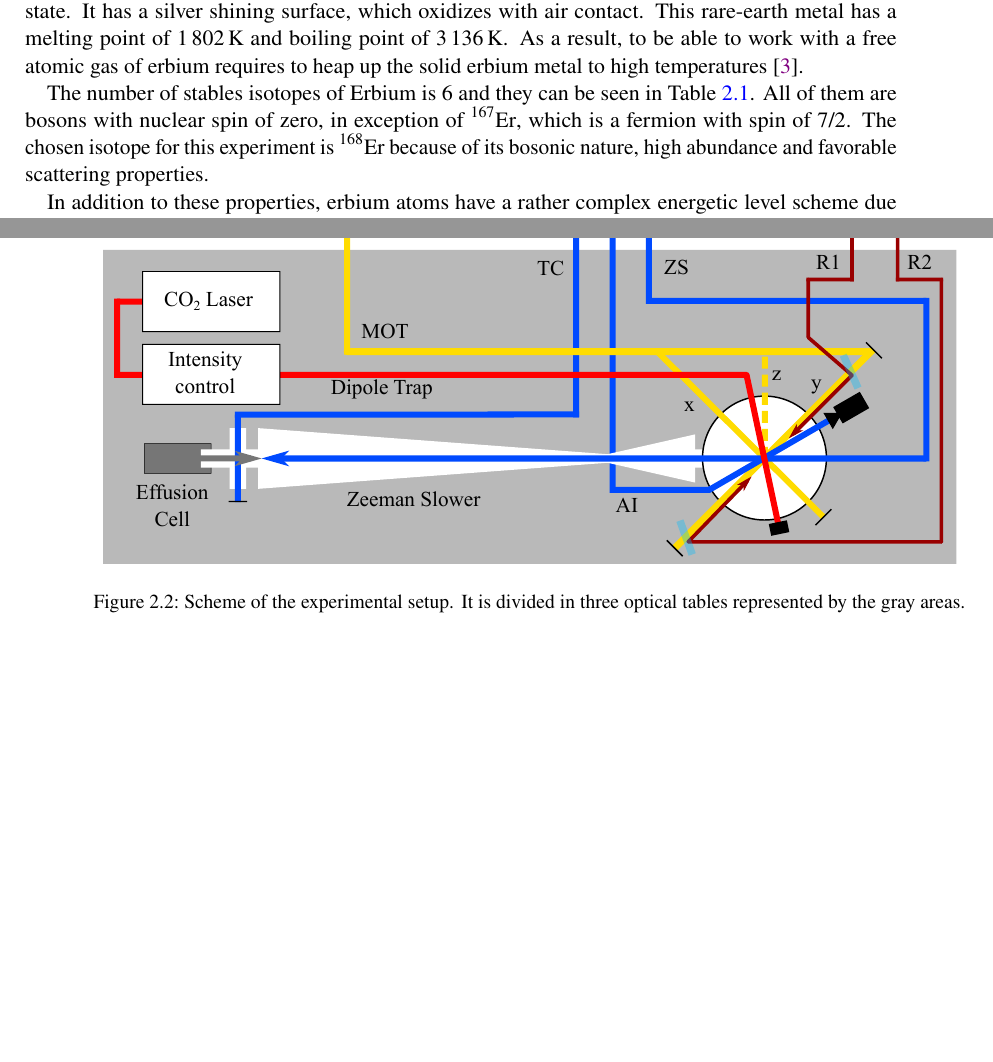
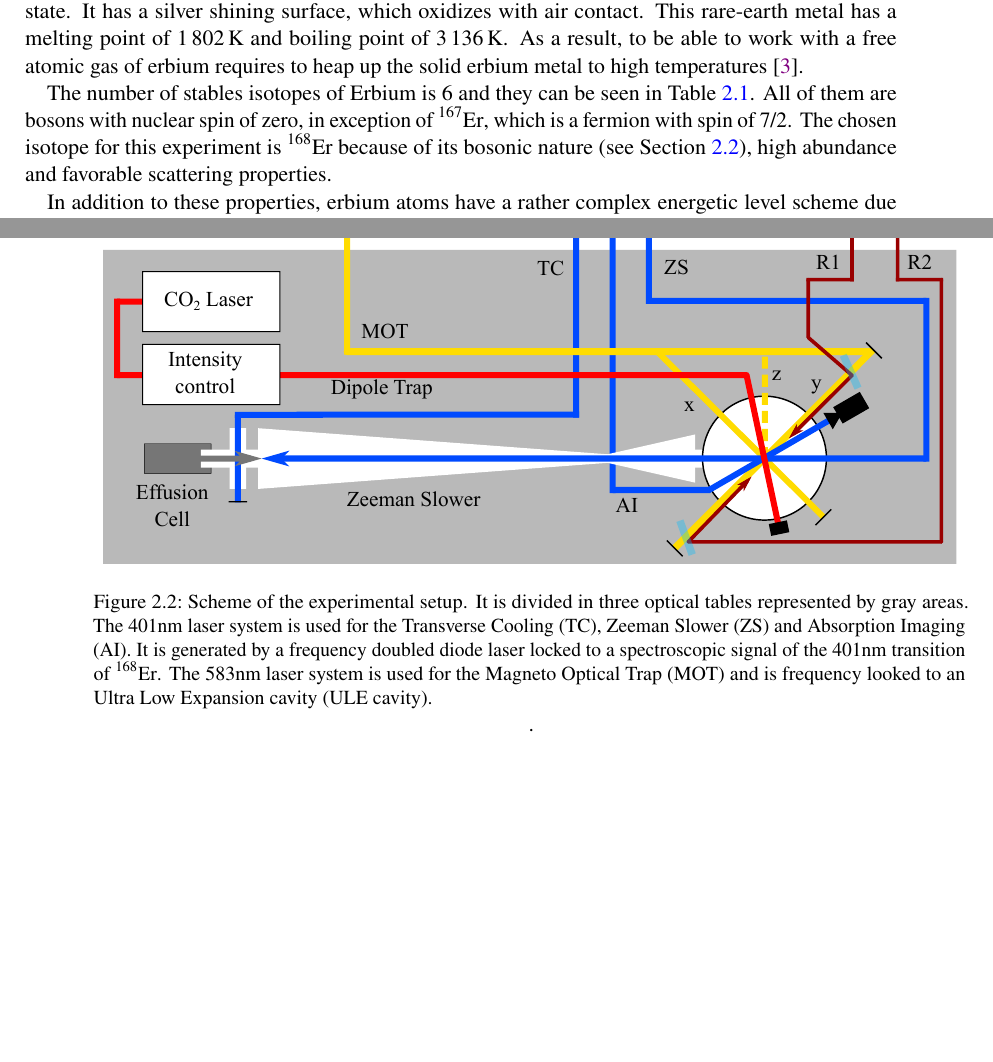
Before and after one commit to pedro-95/Thesis, a LaTeX thesis (Thesis/Thesis.tex, which reads Thesis/2_thesis_bec_condensation.tex): two parts of pages 9 and 14 of 23, joined at a grey line, cut so that both start at the same text, the shorter picture padded with empty space. The pictures show the PDF file Thesis/Thesis.pdf that the author committed with the source.

Commit message:
Last update: 2021/04/14 - 14:50

```diff
--- a/Thesis/2_thesis_bec_condensation.tex
+++ b/Thesis/2_thesis_bec_condensation.tex
@@ -14,7 +14,7 @@ Erbium is a chemical element with an atomic number of 68, which belongs to the s
 
 Considering some basic properties of this element, under standard conditions erbium is in a solid state. It has a silver shining surface, which oxidizes with air contact. This rare-earth metal has a melting point of \SI{1802}{\kelvin} and boiling point of \SI{3136}{\kelvin}. As a result, to be able to work with a free atomic gas of erbium requires to heap up the solid erbium metal to high temperatures \cite{emsley1998}.
 
-The number of stables isotopes of Erbium is 6 and they can be seen in Table \ref{tab:Isotopes_Erbium}. All of them are bosons with nuclear spin of zero, in exception of $^{\text{167}}\text{Er}$, which is a fermion with spin of 7/2. The chosen isotope for this experiment is $^{\text{168}}\text{Er}$ because of its bosonic nature, high abundance and favorable scattering properties.
+The number of stables isotopes of Erbium is 6 and they can be seen in Table \ref{tab:Isotopes_Erbium}. All of them are bosons with nuclear spin of zero, in exception of $^{\text{167}}\text{Er}$, which is a fermion with spin of 7/2. The chosen isotope for this experiment is $^{\text{168}}\text{Er}$ because of its bosonic nature (see Section \ref{sec:bose-einstein_condensation}), high abundance and favorable scattering properties.
 
 \begin{table}[htbp] \centering
 	\begin{tabular}{@{}c|c|c|c@{}}\hline
@@ -140,11 +140,9 @@ To create experimentally a \ac{bec} of an atomic element such as erbium requires
 
 
 
-
-
 \begin{figure}[!htbp]\centering
 	\includegraphics[width=1.\columnwidth]{table_set_up.pdf}
-	\caption[Scheme of the experimental set up]{Scheme of the experimental setup. It is divided in three optical tables represented by the gray areas.}\label{fig:table_set_up}
+	\caption[Scheme of the experimental set up]{Scheme of the experimental setup. It is divided in three optical tables represented by gray areas. The 401nm laser system is used for the \acf{tc}, \acf{zs} and \acf{ai}. It is generated by a frequency doubled diode laser locked to a spectroscopic signal of the 401nm transition of $^{\text{168}}\text{Er}$. The 583nm laser system is used for the \acf{mot} and is frequency looked to an \acf{ule}. }\label{fig:table_set_up}.
 \end{figure}
 
 %%% Local Variables:
```
Also changed, not shown: Thesis/Thesis.tex (+4 -0 lines), Thesis/Thesis.pdf, 6 other files.
